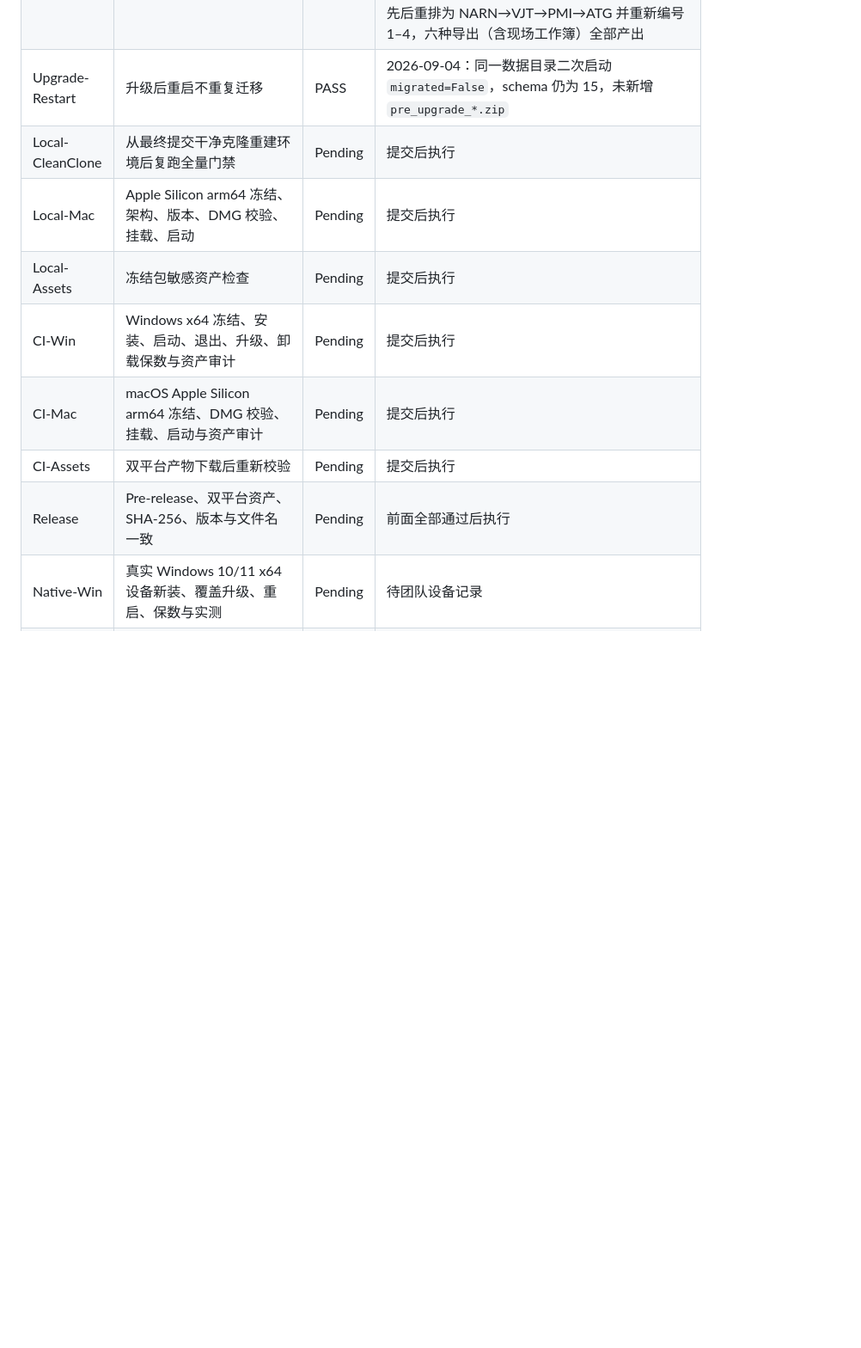
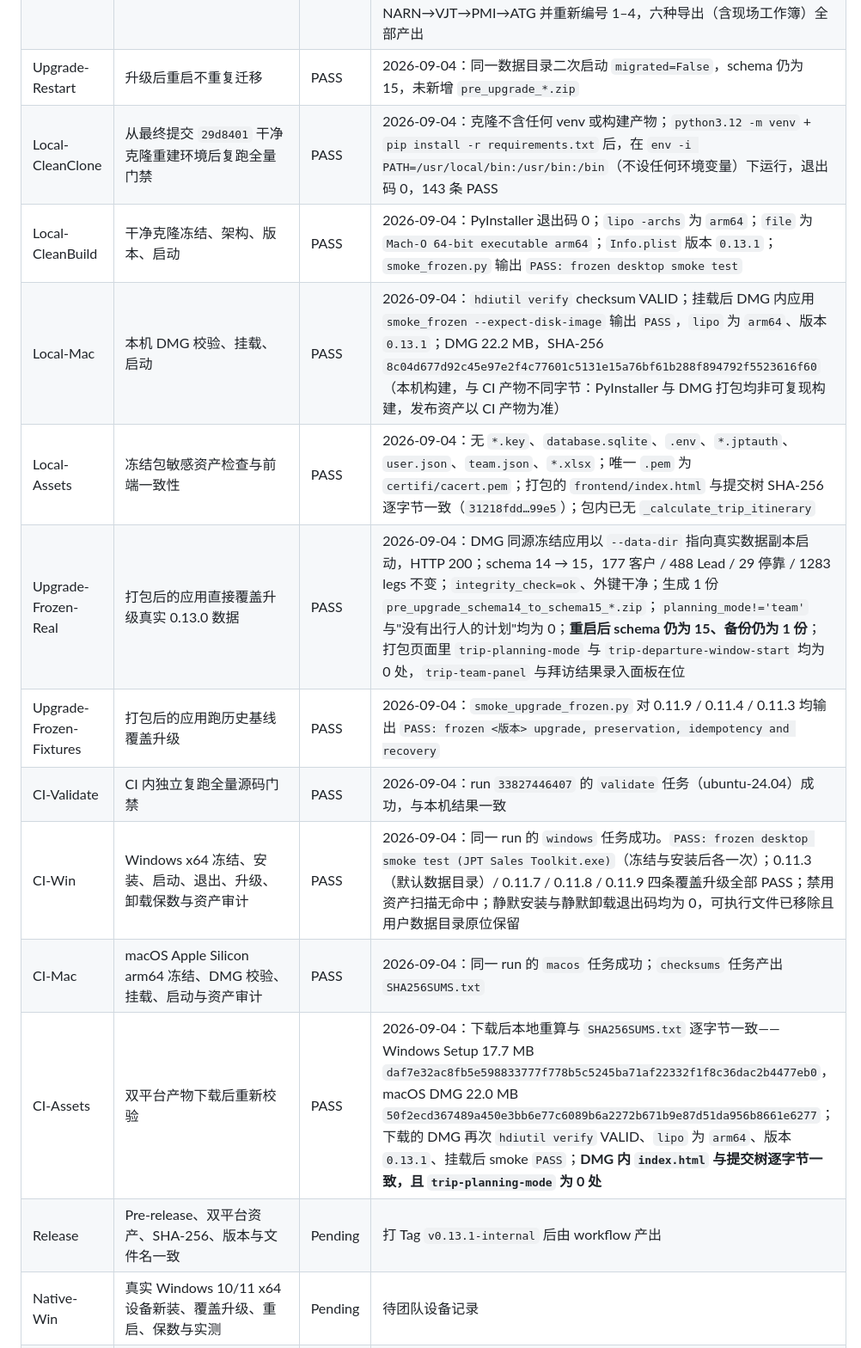
Before and after one commit to CooiceLee/jpt-sales-toolkit, a Markdown page: docs/v0.13.1-validation-result.md, the part around the change. Shown at 86% size. GitHub-like rendering; blank space fills up the shorter version.

Commit message:
docs: record what this candidate's build and upgrade checks actually produced
The clean clone from the release commit passes the gate with no environment
help, both installers were built by CI and checked again after download, and
the packaged frontend is byte-for-byte the committed one - the check that was
missing when a build shipped with the old page inside it.

The frozen application was also pointed straight at a copy of real 0.13.0 data:
schema 14 to 15, every row still there, one pre-upgrade backup, every plan now
a team with somebody on it, and a restart that migrates nothing again.

Co-Authored-By: Claude Opus 5 <noreply@anthropic.com>

```diff
--- a/docs/v0.13.1-validation-result.md
+++ b/docs/v0.13.1-validation-result.md
@@ -67,13 +67,17 @@
 | Upgrade-Real-14 | 真实业务数据副本 schema 14 → 15 | PASS | 2026-09-04：177 客户 / 488 Lead / 29 停靠 / 1283 legs / 9 计划，升级前后行数完全一致；`integrity_check=ok`，外键 0 条违规；生成 1 份 `pre_upgrade_schema14_to_schema15_*.zip`；9 个计划全部 `planning_mode='team'`，"没有出行人的计划"从 7 个降到 0，两个原有名单的计划仍是 3 人（未被追加） |
 | Upgrade-Real-Use | 升级后的真实数据可用 | PASS | 2026-09-04：3 人 7 停靠的真实计划生成 18 段行程、72 条时间线，五种导出全部产出（Markdown 7.7 KB / CSV 15.2 KB / XLSX 12.3 KB / HTML 25.5 KB / ICS 35.9 KB）并报出 3 条风险；一个原 `legacy`、4 个真实客户的计划补齐日期与起终点后生成 5 段行程，停靠按实际到访先后重排为 NARN→VJT→PMI→ATG 并重新编号 1–4，六种导出（含现场工作簿）全部产出 |
 | Upgrade-Restart | 升级后重启不重复迁移 | PASS | 2026-09-04：同一数据目录二次启动 `migrated=False`，schema 仍为 15，未新增 `pre_upgrade_*.zip` |
-| Local-CleanClone | 从最终提交干净克隆重建环境后复跑全量门禁 | Pending | 提交后执行 |
-| Local-Mac | Apple Silicon arm64 冻结、架构、版本、DMG 校验、挂载、启动 | Pending | 提交后执行 |
-| Local-Assets | 冻结包敏感资产检查 | Pending | 提交后执行 |
-| CI-Win | Windows x64 冻结、安装、启动、退出、升级、卸载保数与资产审计 | Pending | 提交后执行 |
-| CI-Mac | macOS Apple Silicon arm64 冻结、DMG 校验、挂载、启动与资产审计 | Pending | 提交后执行 |
-| CI-Assets | 双平台产物下载后重新校验 | Pending | 提交后执行 |
-| Release | Pre-release、双平台资产、SHA-256、版本与文件名一致 | Pending | 前面全部通过后执行 |
+| Local-CleanClone | 从最终提交 `29d8401` 干净克隆重建环境后复跑全量门禁 | PASS | 2026-09-04：克隆不含任何 venv 或构建产物；`python3.12 -m venv` + `pip install -r requirements.txt` 后，在 `env -i PATH=/usr/local/bin:/usr/bin:/bin`（不设任何环境变量）下运行，退出码 0，143 条 PASS |
+| Local-CleanBuild | 干净克隆冻结、架构、版本、启动 | PASS | 2026-09-04：PyInstaller 退出码 0；`lipo -archs` 为 `arm64`；`file` 为 `Mach-O 64-bit executable arm64`；`Info.plist` 版本 `0.13.1`；`smoke_frozen.py` 输出 `PASS: frozen desktop smoke test` |
+| Local-Mac | 本机 DMG 校验、挂载、启动 | PASS | 2026-09-04：`hdiutil verify` checksum VALID；挂载后 DMG 内应用 `smoke_frozen --expect-disk-image` 输出 `PASS`，`lipo` 为 `arm64`、版本 `0.13.1`；DMG 22.2 MB，SHA-256 `8c04d677d92c45e97e2f4c77601c5131e15a76bf61b288f894792f5523616f60`（本机构建，与 CI 产物不同字节：PyInstaller 与 DMG 打包均非可复现构建，发布资产以 CI 产物为准） |
+| Local-Assets | 冻结包敏感资产检查与前端一致性 | PASS | 2026-09-04：无 `*.key`、`database.sqlite`、`.env`、`*.jptauth`、`user.json`、`team.json`、`*.xlsx`；唯一 `.pem` 为 `certifi/cacert.pem`；打包的 `frontend/index.html` 与提交树 SHA-256 逐字节一致（`31218fdd…99e5`）；包内已无 `_calculate_trip_itinerary` |
+| Upgrade-Frozen-Real | 打包后的应用直接覆盖升级真实 0.13.0 数据 | PASS | 2026-09-04：DMG 同源冻结应用以 `--data-dir` 指向真实数据副本启动，HTTP 200；schema 14 → 15，177 客户 / 488 Lead / 29 停靠 / 1283 legs 不变；`integrity_check=ok`、外键干净；生成 1 份 `pre_upgrade_schema14_to_schema15_*.zip`；`planning_mode!='team'` 与"没有出行人的计划"均为 0；**重启后 schema 仍为 15、备份仍为 1 份**；打包页面里 `trip-planning-mode` 与 `trip-departure-window-start` 均为 0 处，`trip-team-panel` 与拜访结果录入面板在位 |
+| Upgrade-Frozen-Fixtures | 打包后的应用跑历史基线覆盖升级 | PASS | 2026-09-04：`smoke_upgrade_frozen.py` 对 0.11.9 / 0.11.4 / 0.11.3 均输出 `PASS: frozen <版本> upgrade, preservation, idempotency and recovery` |
+| CI-Validate | CI 内独立复跑全量源码门禁 | PASS | 2026-09-04：run `33827446407` 的 `validate` 任务（ubuntu-24.04）成功，与本机结果一致 |
+| CI-Win | Windows x64 冻结、安装、启动、退出、升级、卸载保数与资产审计 | PASS | 2026-09-04：同一 run 的 `windows` 任务成功。`PASS: frozen desktop smoke test (JPT Sales Toolkit.exe)`（冻结与安装后各一次）；0.11.3（默认数据目录）/ 0.11.7 / 0.11.8 / 0.11.9 四条覆盖升级全部 PASS；禁用资产扫描无命中；静默安装与静默卸载退出码均为 0，可执行文件已移除且用户数据目录原位保留 |
+| CI-Mac | macOS Apple Silicon arm64 冻结、DMG 校验、挂载、启动与资产审计 | PASS | 2026-09-04：同一 run 的 `macos` 任务成功；`checksums` 任务产出 `SHA256SUMS.txt` |
+| CI-Assets | 双平台产物下载后重新校验 | PASS | 2026-09-04：下载后本地重算与 `SHA256SUMS.txt` 逐字节一致——Windows Setup 17.7 MB `daf7e32ac8fb5e598833777f778b5c5245ba71af22332f1f8c36dac2b4477eb0`，macOS DMG 22.0 MB `50f2ecd367489a450e3bb6e77c6089b6a2272b671b9e87d51da956b8661e6277`；下载的 DMG 再次 `hdiutil verify` VALID、`lipo` 为 `arm64`、版本 `0.13.1`、挂载后 smoke `PASS`；**DMG 内 `index.html` 与提交树逐字节一致，且 `trip-planning-mode` 为 0 处** |
+| Release | Pre-release、双平台资产、SHA-256、版本与文件名一致 | Pending | 打 Tag `v0.13.1-internal` 后由 workflow 产出 |
 | Native-Win | 真实 Windows 10/11 x64 设备新装、覆盖升级、重启、保数与实测 | Pending | 待团队设备记录 |
 | Native-Mac | 真实 Apple Silicon Mac 新装、覆盖升级、重启、保数与实测 | Pending | 待团队设备记录 |
 
```
